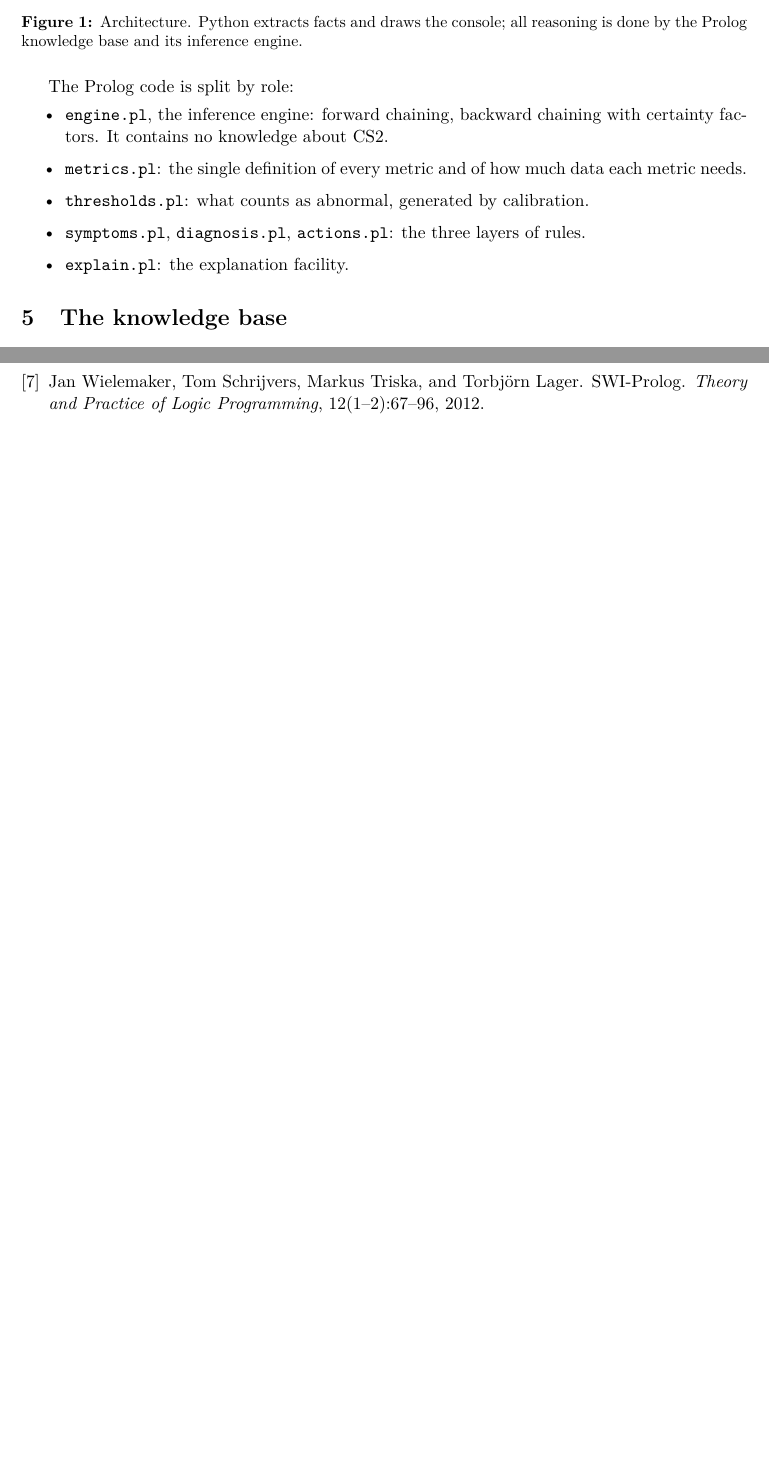
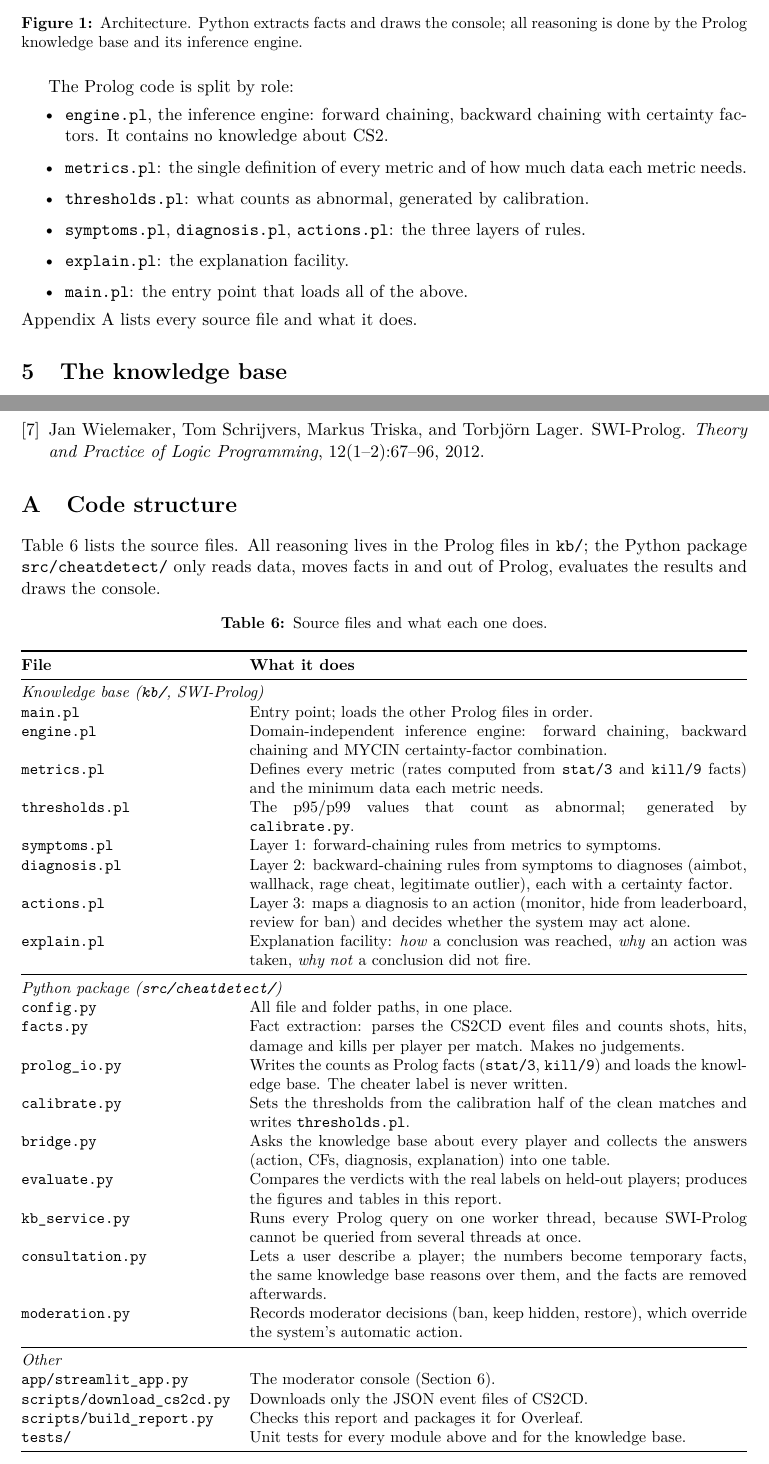
Before and after one commit to Husn-ur-rehman/IAI-project, a LaTeX paper (report/main.tex): two parts of pages 3 and 16 of 16, joined at a grey line, cut so that both start at the same text, the shorter picture padded with empty space. Compiled offline with pdfLaTeX.

Commit message:
Add a code-structure appendix to the report

```diff
--- a/report/main.tex
+++ b/report/main.tex
@@ -192,7 +192,9 @@ The Prolog code is split by role:
   \item \code{thresholds.pl}: what counts as abnormal, generated by calibration.
   \item \code{symptoms.pl}, \code{diagnosis.pl}, \code{actions.pl}: the three layers of rules.
   \item \code{explain.pl}: the explanation facility.
+  \item \code{main.pl}: the entry point that loads all of the above.
 \end{itemize}
+Appendix~\ref{app:code} lists every source file and what it does.
 
 % ===========================================================================
 \section{The knowledge base}
@@ -591,4 +594,66 @@ correlated evidence; and track players across matches once identities are availa
 \bibliographystyle{plain}
 \bibliography{references}
 
+% ===========================================================================
+\appendix
+\section{Code structure}
+\label{app:code}
+% ===========================================================================
+
+Table~\ref{tab:code} lists the source files. All reasoning lives in the Prolog files in \code{kb/};
+the Python package \code{src/cheatdetect/} only reads data, moves facts in and out of Prolog,
+evaluates the results and draws the console.
+
+\begin{table}[H]
+\centering
+\small
+\caption{Source files and what each one does.}
+\label{tab:code}
+\begin{tabularx}{\textwidth}{@{}>{\ttfamily}l X@{}}
+\toprule
+\normalfont\textbf{File} & \textbf{What it does} \\
+\midrule
+\multicolumn{2}{@{}l}{\textit{Knowledge base (\code{kb/}, SWI-Prolog)}} \\
+main.pl        & Entry point; loads the other Prolog files in order. \\
+engine.pl      & Domain-independent inference engine: forward chaining, backward chaining and
+                 MYCIN certainty-factor combination. \\
+metrics.pl     & Defines every metric (rates computed from \code{stat/3} and \code{kill/9} facts)
+                 and the minimum data each metric needs. \\
+thresholds.pl  & The p95/p99 values that count as abnormal; generated by \code{calibrate.py}. \\
+symptoms.pl    & Layer 1: forward-chaining rules from metrics to symptoms. \\
+diagnosis.pl   & Layer 2: backward-chaining rules from symptoms to diagnoses (aimbot, wallhack,
+                 rage cheat, legitimate outlier), each with a certainty factor. \\
+actions.pl     & Layer 3: maps a diagnosis to an action (monitor, hide from leaderboard, review
+                 for ban) and decides whether the system may act alone. \\
+explain.pl     & Explanation facility: \emph{how} a conclusion was reached, \emph{why} an action
+                 was taken, \emph{why not} a conclusion did not fire. \\
+\midrule
+\multicolumn{2}{@{}l}{\textit{Python package (\code{src/cheatdetect/})}} \\
+config.py         & All file and folder paths, in one place. \\
+facts.py          & Fact extraction: parses the CS2CD event files and counts shots, hits, damage
+                    and kills per player per match. Makes no judgements. \\
+prolog\_io.py     & Writes the counts as Prolog facts (\code{stat/3}, \code{kill/9}) and loads the
+                    knowledge base. The cheater label is never written. \\
+calibrate.py      & Sets the thresholds from the calibration half of the clean matches and writes
+                    \code{thresholds.pl}. \\
+bridge.py         & Asks the knowledge base about every player and collects the answers (action,
+                    CFs, diagnosis, explanation) into one table. \\
+evaluate.py       & Compares the verdicts with the real labels on held-out players; produces the
+                    figures and tables in this report. \\
+kb\_service.py    & Runs every Prolog query on one worker thread, because SWI-Prolog cannot be
+                    queried from several threads at once. \\
+consultation.py   & Lets a user describe a player; the numbers become temporary facts, the same
+                    knowledge base reasons over them, and the facts are removed afterwards. \\
+moderation.py     & Records moderator decisions (ban, keep hidden, restore), which override the
+                    system's automatic action. \\
+\midrule
+\multicolumn{2}{@{}l}{\textit{Other}} \\
+app/streamlit\_app.py & The moderator console (Section~\ref{sec:console}). \\
+scripts/download\_cs2cd.py & Downloads only the JSON event files of CS2CD. \\
+scripts/build\_report.py   & Checks this report and packages it for Overleaf. \\
+tests/            & Unit tests for every module above and for the knowledge base. \\
+\bottomrule
+\end{tabularx}
+\end{table}
+
 \end{document}
```
Also changed, not shown: report/main.tex (1 more changed lines).
